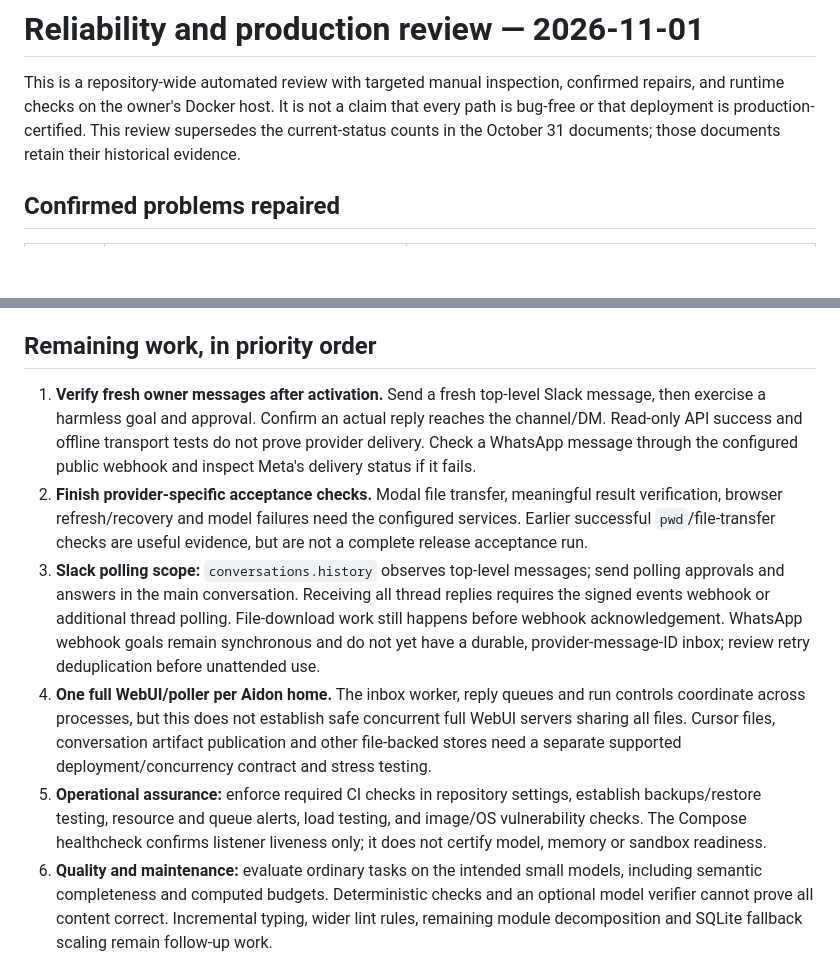
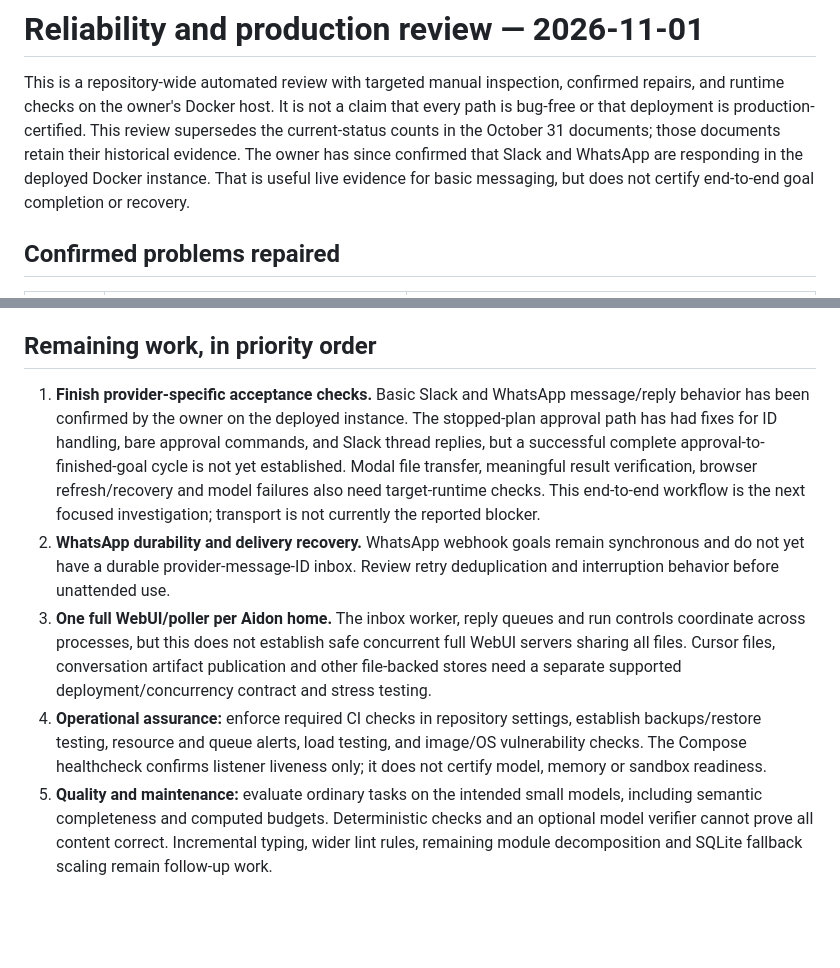
Before and after one commit to OppaAI/Aidon, a Markdown page: CODEBASE_REVIEW_2026-11-01.md, 2 parts joined by grey strips. Drawn GitHub-style; blank space fills up the shorter version.

Commit message:
Update CODEBASE_REVIEW and PRODUCTION_READINESS documentation with confirmed messaging behavior
- Add confirmation of Slack and WhatsApp responsiveness in the deployed Docker instance to CODEBASE_REVIEW_2026-11-01.md.
- Clarify remaining work and priorities for messaging functionality, including end-to-end checks and WhatsApp delivery recovery.
- Enhance PRODUCTION_READINESS.md with a historical snapshot and reference to the latest review for current repository status.

```diff
--- a/CODEBASE_REVIEW_2026-11-01.md
+++ b/CODEBASE_REVIEW_2026-11-01.md
@@ -4,7 +4,10 @@ This is a repository-wide automated review with targeted manual inspection,
 confirmed repairs, and runtime checks on the owner's Docker host. It is not a
 claim that every path is bug-free or that deployment is production-certified.
 This review supersedes the current-status counts in the October 31 documents;
-those documents retain their historical evidence.
+those documents retain their historical evidence. The owner has since confirmed
+that Slack and WhatsApp are responding in the deployed Docker instance. That is
+useful live evidence for basic messaging, but does not certify end-to-end goal
+completion or recovery.
 
 ## Confirmed problems repaired
 
@@ -51,31 +54,27 @@ and caller contracts and were repaired without an unreviewed consolidation.
 
 ## Remaining work, in priority order
 
-1. **Verify fresh owner messages after activation.** Send a fresh top-level
-   Slack message, then exercise a harmless goal and approval. Confirm an actual
-   reply reaches the channel/DM. Read-only API success and offline transport
-   tests do not prove provider delivery. Check a WhatsApp message through the
-   configured public webhook and inspect Meta's delivery status if it fails.
-2. **Finish provider-specific acceptance checks.** Modal file transfer,
+1. **Finish provider-specific acceptance checks.** Basic Slack and WhatsApp
+   message/reply behavior has been confirmed by the owner on the deployed
+   instance. The stopped-plan approval path has had fixes for ID handling,
+   bare approval commands, and Slack thread replies, but a successful complete
+   approval-to-finished-goal cycle is not yet established. Modal file transfer,
    meaningful result verification, browser refresh/recovery and model failures
-   need the configured services. Earlier successful `pwd`/file-transfer checks
-   are useful evidence, but are not a complete release acceptance run.
-3. **Slack polling scope:** `conversations.history` observes top-level messages;
-   send polling approvals and answers in the main conversation. Receiving all
-   thread replies requires the signed events webhook or additional thread
-   polling. File-download work still happens before webhook acknowledgement.
-   WhatsApp webhook goals remain synchronous and do not yet have a durable,
-   provider-message-ID inbox; review retry deduplication before unattended use.
-4. **One full WebUI/poller per Aidon home.** The inbox worker, reply queues and
+   also need target-runtime checks. This end-to-end workflow is the next
+   focused investigation; transport is not currently the reported blocker.
+2. **WhatsApp durability and delivery recovery.** WhatsApp webhook goals remain
+   synchronous and do not yet have a durable provider-message-ID inbox. Review
+   retry deduplication and interruption behavior before unattended use.
+3. **One full WebUI/poller per Aidon home.** The inbox worker, reply queues and
    run controls coordinate across processes, but this does not establish safe
    concurrent full WebUI servers sharing all files. Cursor files, conversation
    artifact publication and other file-backed stores need a separate supported
    deployment/concurrency contract and stress testing.
-5. **Operational assurance:** enforce required CI checks in repository settings,
+4. **Operational assurance:** enforce required CI checks in repository settings,
    establish backups/restore testing, resource and queue alerts, load testing,
    and image/OS vulnerability checks. The Compose healthcheck confirms listener
    liveness only; it does not certify model, memory or sandbox readiness.
-6. **Quality and maintenance:** evaluate ordinary tasks on the intended small
+5. **Quality and maintenance:** evaluate ordinary tasks on the intended small
    models, including semantic completeness and computed budgets. Deterministic
    checks and an optional model verifier cannot prove all content correct.
    Incremental typing, wider lint rules, remaining module decomposition and
```
Also changed, not shown: PRODUCTION_READINESS.md (+7 -0 lines).
